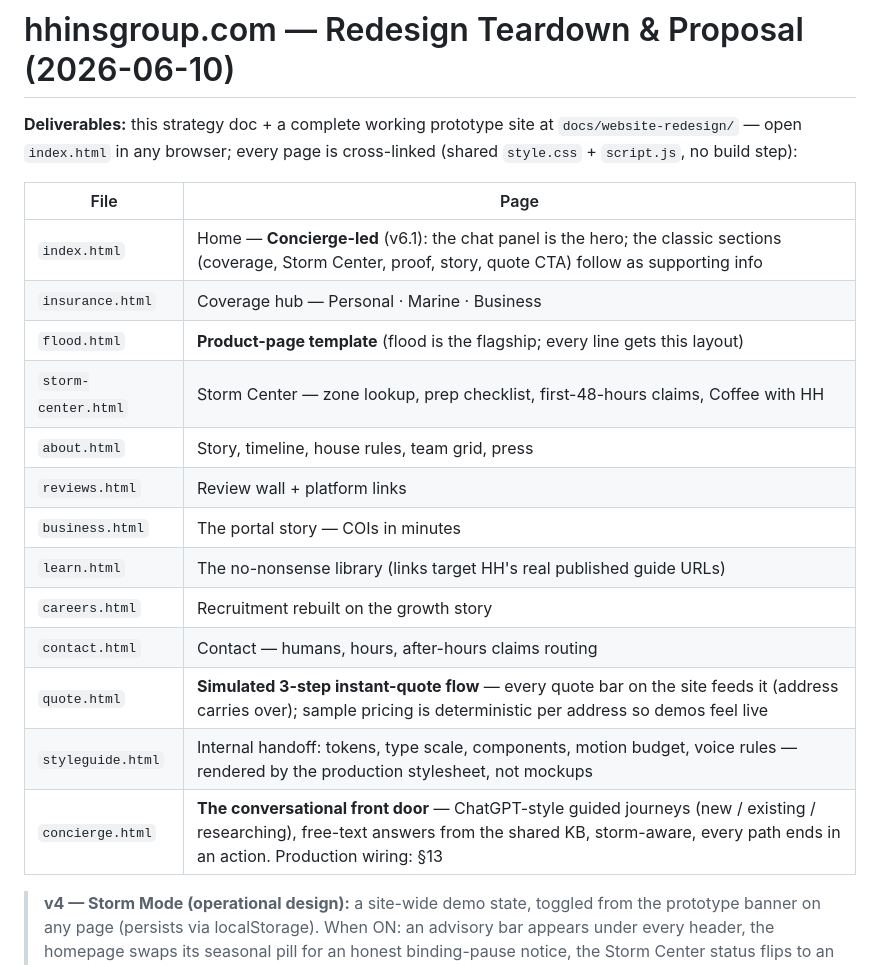
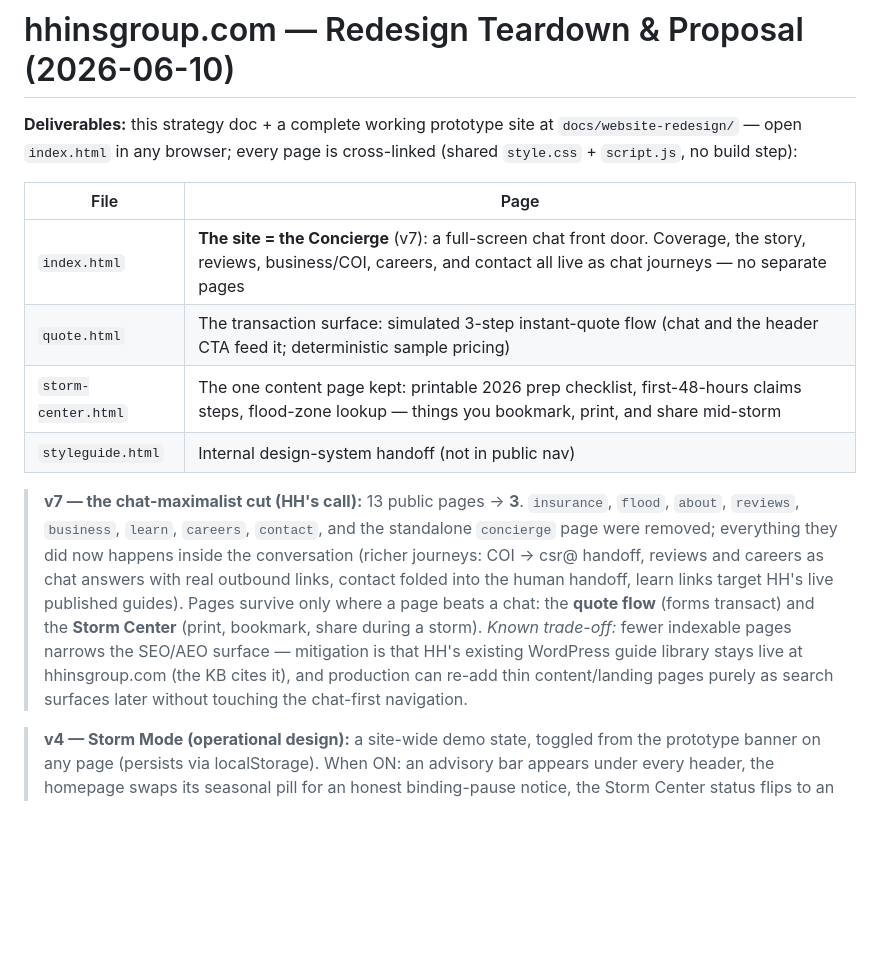
Before and after one commit to hhapexdev-hash/hh-insurance-website, a Markdown page: REDESIGN-STRATEGY.md, the part around one of its changes. Drawn GitHub-style; blank space fills up the shorter version.

Commit message:
Update REDESIGN-STRATEGY.md - v7 website redesign

```diff
--- a/REDESIGN-STRATEGY.md
+++ b/REDESIGN-STRATEGY.md
@@ -6,19 +6,24 @@ cross-linked (shared `style.css` + `script.js`, no build step):
 
 | File | Page |
 |---|---|
-| `index.html` | Home — **Concierge-led** (v6.1): the chat panel is the hero; the classic sections (coverage, Storm Center, proof, story, quote CTA) follow as supporting info |
-| `insurance.html` | Coverage hub — Personal · Marine · Business |
-| `flood.html` | **Product-page template** (flood is the flagship; every line gets this layout) |
-| `storm-center.html` | Storm Center — zone lookup, prep checklist, first-48-hours claims, Coffee with HH |
-| `about.html` | Story, timeline, house rules, team grid, press |
-| `reviews.html` | Review wall + platform links |
-| `business.html` | The portal story — COIs in minutes |
-| `learn.html` | The no-nonsense library (links target HH's real published guide URLs) |
-| `careers.html` | Recruitment rebuilt on the growth story |
-| `contact.html` | Contact — humans, hours, after-hours claims routing |
-| `quote.html` | **Simulated 3-step instant-quote flow** — every quote bar on the site feeds it (address carries over); sample pricing is deterministic per address so demos feel live |
-| `styleguide.html` | Internal handoff: tokens, type scale, components, motion budget, voice rules — rendered by the production stylesheet, not mockups |
-| `concierge.html` | **The conversational front door** — ChatGPT-style guided journeys (new / existing / researching), free-text answers from the shared KB, storm-aware, every path ends in an action. Production wiring: §13 |
+| `index.html` | **The site = the Concierge** (v7): a full-screen chat front door. Coverage, the story, reviews, business/COI, careers, and contact all live as chat journeys — no separate pages |
+| `quote.html` | The transaction surface: simulated 3-step instant-quote flow (chat and the header CTA feed it; deterministic sample pricing) |
+| `storm-center.html` | The one content page kept: printable 2026 prep checklist, first-48-hours claims steps, flood-zone lookup — things you bookmark, print, and share mid-storm |
+| `styleguide.html` | Internal design-system handoff (not in public nav) |
+
+> **v7 — the chat-maximalist cut (HH's call):** 13 public pages → **3**.
+> `insurance`, `flood`, `about`, `reviews`, `business`, `learn`, `careers`,
+> `contact`, and the standalone `concierge` page were removed; everything
+> they did now happens inside the conversation (richer journeys: COI →
+> csr@ handoff, reviews and careers as chat answers with real outbound
+> links, contact folded into the human handoff, learn links target HH's
+> live published guides). Pages survive only where a page beats a chat:
+> the **quote flow** (forms transact) and the **Storm Center** (print,
+> bookmark, share during a storm). *Known trade-off:* fewer indexable
+> pages narrows the SEO/AEO surface — mitigation is that HH's existing
+> WordPress guide library stays live at hhinsgroup.com (the KB cites it),
+> and production can re-add thin content/landing pages purely as search
+> surfaces later without touching the chat-first navigation.
 
 > **v4 — Storm Mode (operational design):** a site-wide demo state, toggled
 > from the prototype banner on any page (persists via localStorage). When ON:
```
Also changed, not shown: other parts of REDESIGN-STRATEGY.md (+2 -2 lines).
